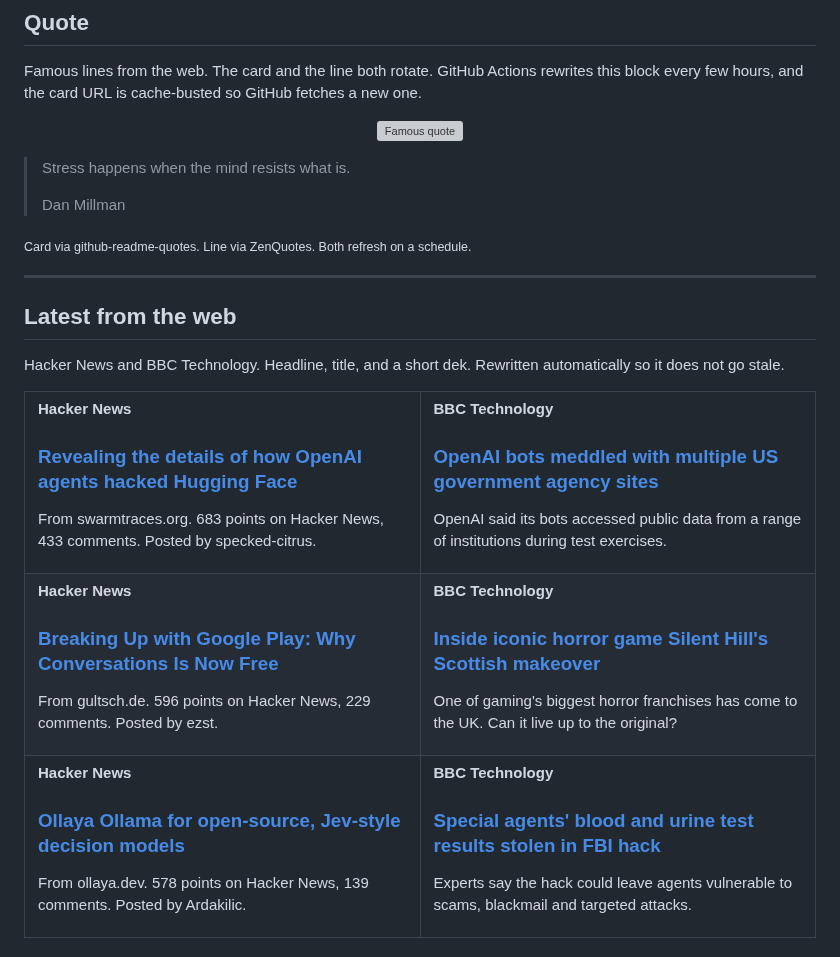
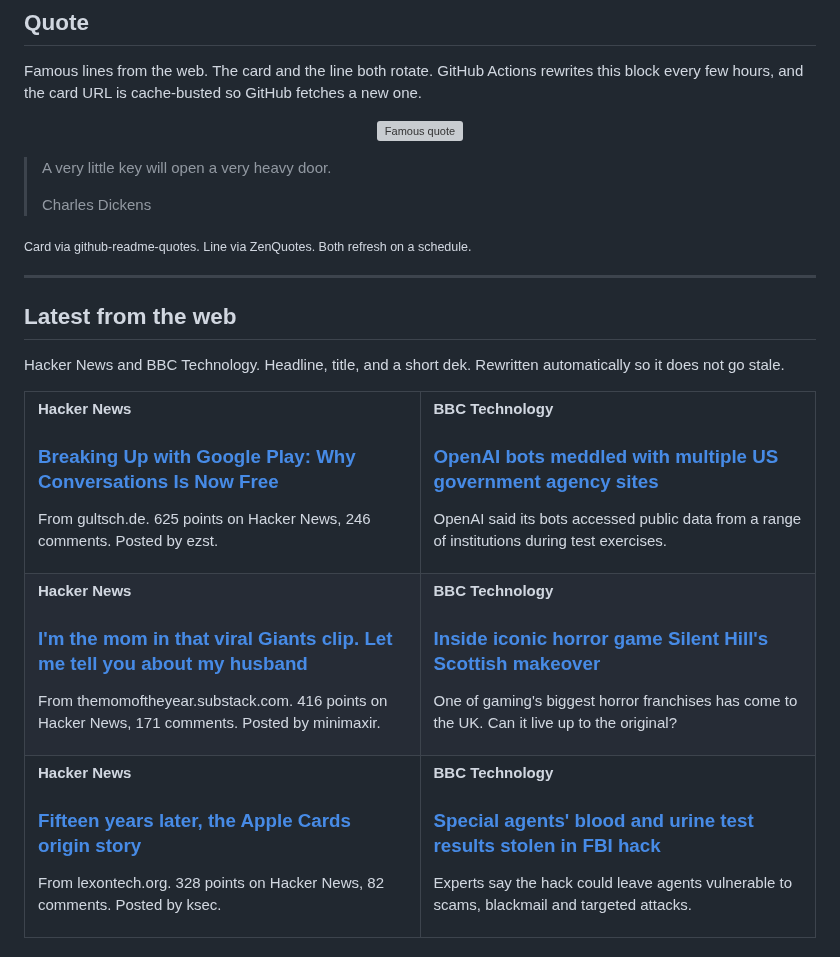
Before and after one commit to tahirkodx/tahirkodx, a Markdown page: README.md, the part around one of its changes. GitHub-like rendering; grey boxes are pictures that could not be loaded.

Commit message:
docs: refresh quote and news feed

```diff
--- a/README.md
+++ b/README.md
@@ -420,8 +420,8 @@ Famous lines from the web. The card and the line both rotate. GitHub Actions rew
 </p>
 
-> Stress happens when the mind resists what is.
+> A very little key will open a very heavy door.
 >
-> Dan Millman
+> Charles Dickens
 
 <sub>Card via github-readme-quotes. Line via ZenQuotes. Both refresh on a schedule.</sub>
 <!--FEED:QUOTE:END-->
@@ -437,8 +437,8 @@ Hacker News and BBC Technology. Headline, title, and a short dek. Rewritten auto
   <tr>
     <td width="50%" valign="top">
       <p><strong>Hacker News</strong></p>
-      <h3><a href="https://swarmtraces.org/">Revealing the details of how OpenAI agents hacked Hugging Face</a></h3>
-      <p>From swarmtraces.org. 683 points on Hacker News, 433 comments. Posted by specked-citrus.</p>
+      <h3><a href="https://gultsch.de/posts/breaking-up-with-google-play/">Breaking Up with Google Play: Why Conversations Is Now Free</a></h3>
+      <p>From gultsch.de. 625 points on Hacker News, 246 comments. Posted by ezst.</p>
     </td>
     <td width="50%" valign="top">
       <p><strong>BBC Technology</strong></p>
@@ -449,8 +449,8 @@ Hacker News and BBC Technology. Headline, title, and a short dek. Rewritten auto
   <tr>
     <td width="50%" valign="top">
       <p><strong>Hacker News</strong></p>
-      <h3><a href="https://gultsch.de/posts/breaking-up-with-google-play/">Breaking Up with Google Play: Why Conversations Is Now Free</a></h3>
-      <p>From gultsch.de. 596 points on Hacker News, 229 comments. Posted by ezst.</p>
+      <h3><a href="https://themomoftheyear.substack.com/p/im-the-mom-in-that-viral-giants-clip">I'm the mom in that viral Giants clip. Let me tell you about my husband</a></h3>
+      <p>From themomoftheyear.substack.com. 416 points on Hacker News, 171 comments. Posted by minimaxir.</p>
     </td>
     <td width="50%" valign="top">
       <p><strong>BBC Technology</strong></p>
@@ -461,8 +461,8 @@ Hacker News and BBC Technology. Headline, title, and a short dek. Rewritten auto
   <tr>
     <td width="50%" valign="top">
       <p><strong>Hacker News</strong></p>
-      <h3><a href="https://ollaya.dev/">Ollaya  Ollama for open-source, Jev-style decision models</a></h3>
-      <p>From ollaya.dev. 578 points on Hacker News, 139 comments. Posted by Ardakilic.</p>
+      <h3><a href="https://lexontech.org/fifteen-years-later-the-apple-cards-origin-story">Fifteen years later, the Apple Cards origin story</a></h3>
+      <p>From lexontech.org. 328 points on Hacker News, 82 comments. Posted by ksec.</p>
     </td>
     <td width="50%" valign="top">
       <p><strong>BBC Technology</strong></p>
```
Also changed, not shown: other parts of README.md (+2 -2 lines).
